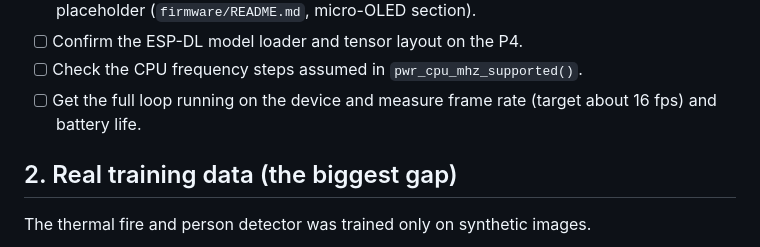
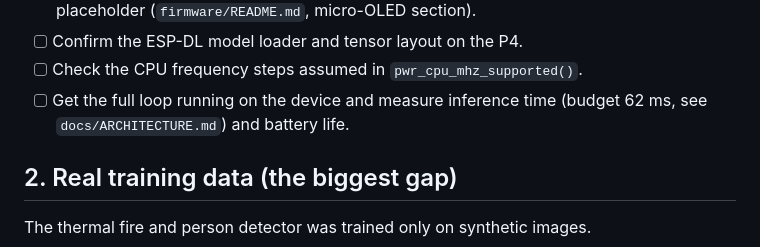
Before and after one commit to atharvchatrath/pyrosightsoftware, a Markdown page: docs/NEXT_STEPS.md, the part around the change. Drawn GitHub-style.

Commit message:
docs: next steps, correct the frame-rate target
Co-Authored-By: Claude Opus 5.5 (1M context) <noreply@anthropic.com>
Claude-Session: https://claude.ai/code/session_01MAzrD8BRpjcHW3ewrhimcX

```diff
--- a/docs/NEXT_STEPS.md
+++ b/docs/NEXT_STEPS.md
@@ -31,8 +31,8 @@ ES8311 audio codec. Details in `firmware/README.md`, "Known gaps".
       current one is a placeholder (`firmware/README.md`, micro-OLED section).
 - [ ] Confirm the ESP-DL model loader and tensor layout on the P4.
 - [ ] Check the CPU frequency steps assumed in `pwr_cpu_mhz_supported()`.
-- [ ] Get the full loop running on the device and measure frame rate (target
-      about 16 fps) and battery life.
+- [ ] Get the full loop running on the device and measure inference time
+      (budget 62 ms, see `docs/ARCHITECTURE.md`) and battery life.
 
 ## 2. Real training data (the biggest gap)
 
```
